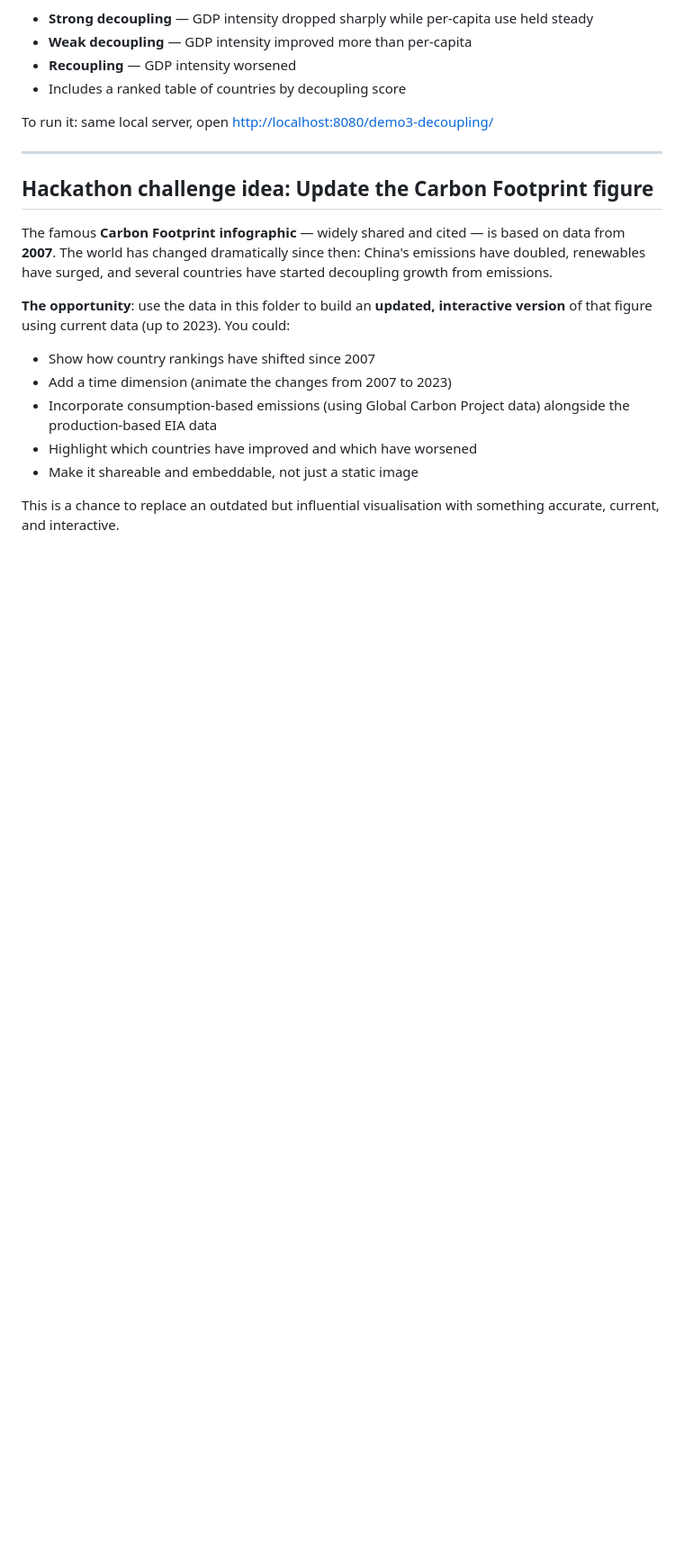
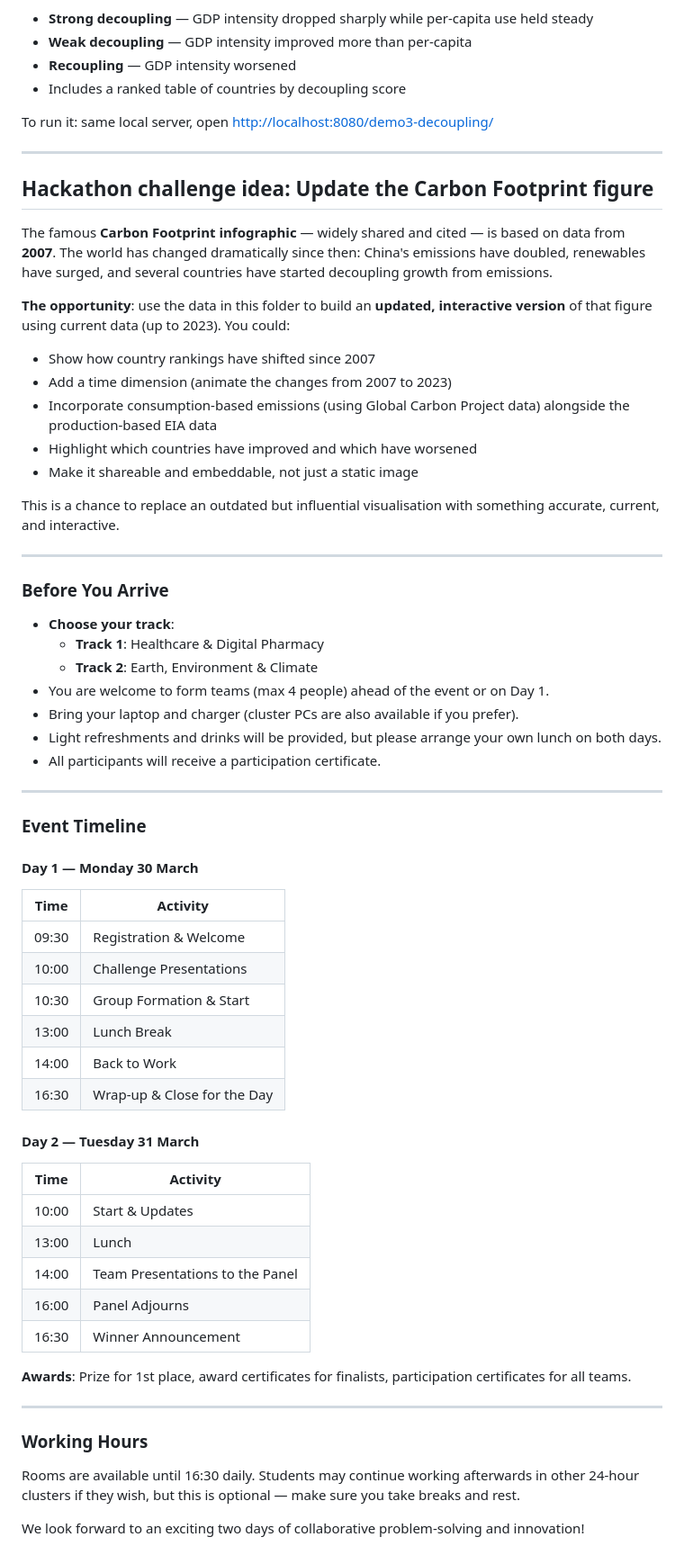
Before and after one commit to hal609/DATA-AI-Hackathon-Track-2, a Markdown page: README.md, the part around the change. Shown at 90% size. GitHub-like rendering; blank space fills up the shorter version.

```diff
--- a/README.md
+++ b/README.md
@@ -124,3 +124,50 @@ The famous **Carbon Footprint infographic** — widely shared and cited — is b
 - Make it shareable and embeddable, not just a static image
 
 This is a chance to replace an outdated but influential visualisation with something accurate, current, and interactive.
+
+---
+
+### Before You Arrive
+
+- **Choose your track**:
+  - **Track 1**: Healthcare & Digital Pharmacy
+  - **Track 2**: Earth, Environment & Climate
+- You are welcome to form teams (max 4 people) ahead of the event or on Day 1.
+- Bring your laptop and charger (cluster PCs are also available if you prefer).
+- Light refreshments and drinks will be provided, but please arrange your own lunch on both days.
+- All participants will receive a participation certificate.
+
+---
+
+### Event Timeline
+
+#### Day 1 — Monday 30 March
+
+| Time | Activity |
+|------|----------|
+| 09:30 | Registration & Welcome |
+| 10:00 | Challenge Presentations |
+| 10:30 | Group Formation & Start |
+| 13:00 | Lunch Break |
+| 14:00 | Back to Work |
+| 16:30 | Wrap-up & Close for the Day |
+
+#### Day 2 — Tuesday 31 March
+
+| Time | Activity |
+|------|----------|
+| 10:00 | Start & Updates |
+| 13:00 | Lunch |
+| 14:00 | Team Presentations to the Panel |
+| 16:00 | Panel Adjourns |
+| 16:30 | Winner Announcement |
+
+**Awards**: Prize for 1st place, award certificates for finalists, participation certificates for all teams.
+
+---
+
+### Working Hours
+
+Rooms are available until 16:30 daily. Students may continue working afterwards in other 24-hour clusters if they wish, but this is optional — make sure you take breaks and rest.
+
+We look forward to an exciting two days of collaborative problem-solving and innovation!
```
